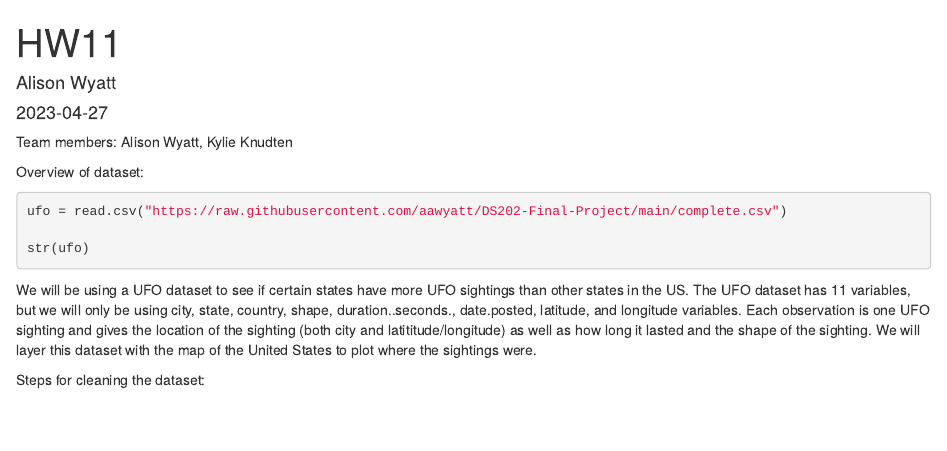
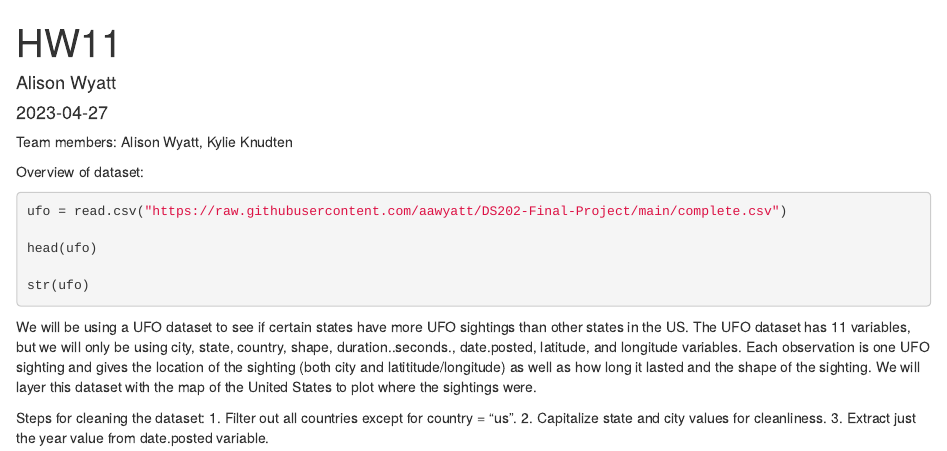
Before and after one commit to aawyatt/DS202-Final-Project, an R Markdown document (HW11.Rmd): the page in a window 1100 px wide, from its top. Rendered offline with R 4.5, knitr and Pandoc, with nearby package versions; the code chunks are not run, so their results and figures are left out.

Commit message:
finished HW11

````diff
--- a/HW11.Rmd
+++ b/HW11.Rmd
@@ -12,8 +12,13 @@ Overview of dataset:
 ```{r}
 ufo = read.csv("https://raw.githubusercontent.com/aawyatt/DS202-Final-Project/main/complete.csv")
 
+head(ufo)
+
 str(ufo)
 ```
 We will be using a UFO dataset to see if certain states have more UFO sightings than other states in the US. The UFO dataset has 11 variables, but we will only be using city, state, country, shape, duration..seconds., date.posted, latitude, and longitude variables. Each observation is one UFO sighting and gives the location of the sighting (both city and latititude/longitude) as well as how long it lasted and the shape of the sighting. We will layer this dataset with the map of the United States to plot where the sightings were.
 
 Steps for cleaning the dataset:
+1. Filter out all countries except for country = "us".
+2. Capitalize state and city values for cleanliness.
+3. Extract just the year value from date.posted variable.
````
